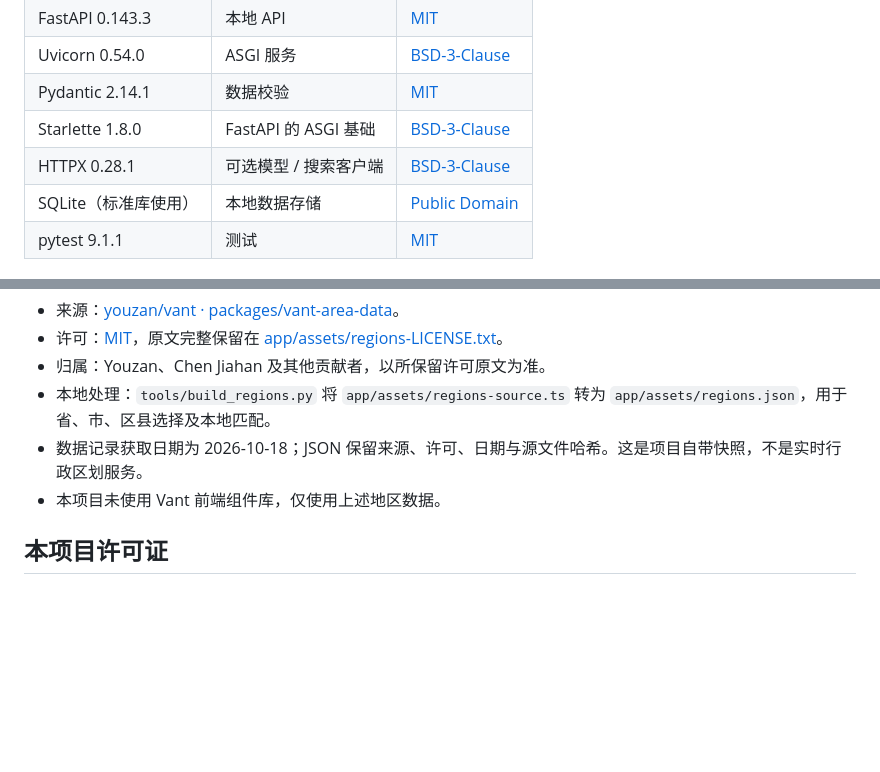
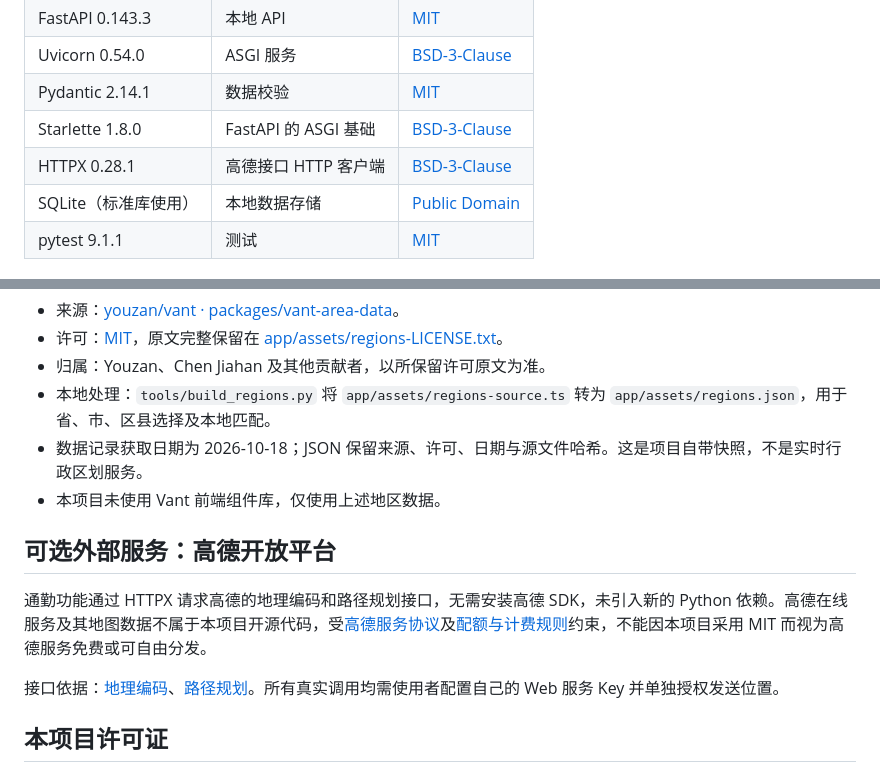
Before and after one commit to Huoxixi/tutor-assistant, a Markdown page: THIRD_PARTY_NOTICES.md, 2 parts joined by grey strips. Drawn GitHub-style; blank space fills up the shorter version.

```diff
--- a/THIRD_PARTY_NOTICES.md
+++ b/THIRD_PARTY_NOTICES.md
@@ -11,7 +11,7 @@
 | Uvicorn 0.54.0 | ASGI 服务 | [BSD-3-Clause](https://github.com/Kludex/uvicorn/blob/main/LICENSE.md) |
 | Pydantic 2.14.1 | 数据校验 | [MIT](https://github.com/pydantic/pydantic/blob/main/LICENSE) |
 | Starlette 1.8.0 | FastAPI 的 ASGI 基础 | [BSD-3-Clause](https://github.com/Kludex/starlette/blob/main/LICENSE.md) |
-| HTTPX 0.28.1 | 可选模型 / 搜索客户端 | [BSD-3-Clause](https://github.com/encode/httpx/blob/master/LICENSE.md) |
+| HTTPX 0.28.1 | 高德接口 HTTP 客户端 | [BSD-3-Clause](https://github.com/encode/httpx/blob/master/LICENSE.md) |
 | SQLite（标准库使用） | 本地数据存储 | [Public Domain](https://www.sqlite.org/copyright.html) |
 | pytest 9.1.1 | 测试 | [MIT](https://github.com/pytest-dev/pytest/blob/main/LICENSE) |
 
@@ -42,6 +42,12 @@
 - 数据记录获取日期为 2026-10-18；JSON 保留来源、许可、日期与源文件哈希。这是项目自带快照，不是实时行政区划服务。
 - 本项目未使用 Vant 前端组件库，仅使用上述地区数据。
 
+## 可选外部服务：高德开放平台
+
+通勤功能通过 HTTPX 请求高德的地理编码和路径规划接口，无需安装高德 SDK，未引入新的 Python 依赖。高德在线服务及其地图数据不属于本项目开源代码，受[高德服务协议](https://lbs.amap.com/pages/terms/)及[配额与计费规则](https://lbs.amap.com/upgrade)约束，不能因本项目采用 MIT 而视为高德服务免费或可自由分发。
+
+接口依据：[地理编码](https://lbs.amap.com/api/webservice/guide/api/georegeo)、[路径规划](https://lbs.amap.com/api/webservice/guide/api/direction)。所有真实调用均需使用者配置自己的 Web 服务 Key 并单独授权发送位置。
+
 ## 本项目许可证
 
 原创代码采用 [MIT License](LICENSE)，版权所有者为 Huoxixi。第三方代码、数据及权利人声明独立保留；本项目许可证不改变第三方许可。
```
Also changed, not shown: README.md (+16 -10 lines), docs/amap-setup.md (added, +48 -0 lines), docs/commute-workflow.md (added, +37 -0 lines), docs/images/authorization-preview.png, 12 other files.
